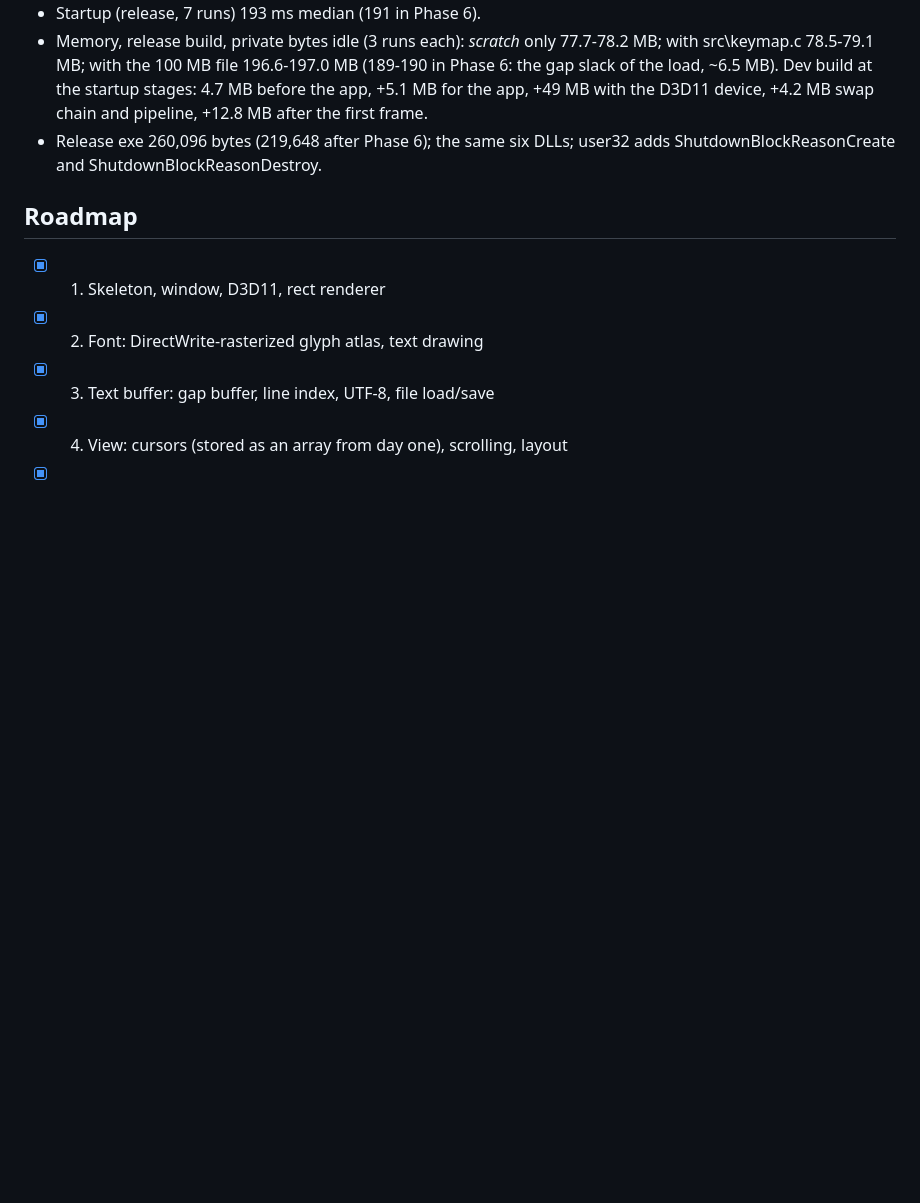
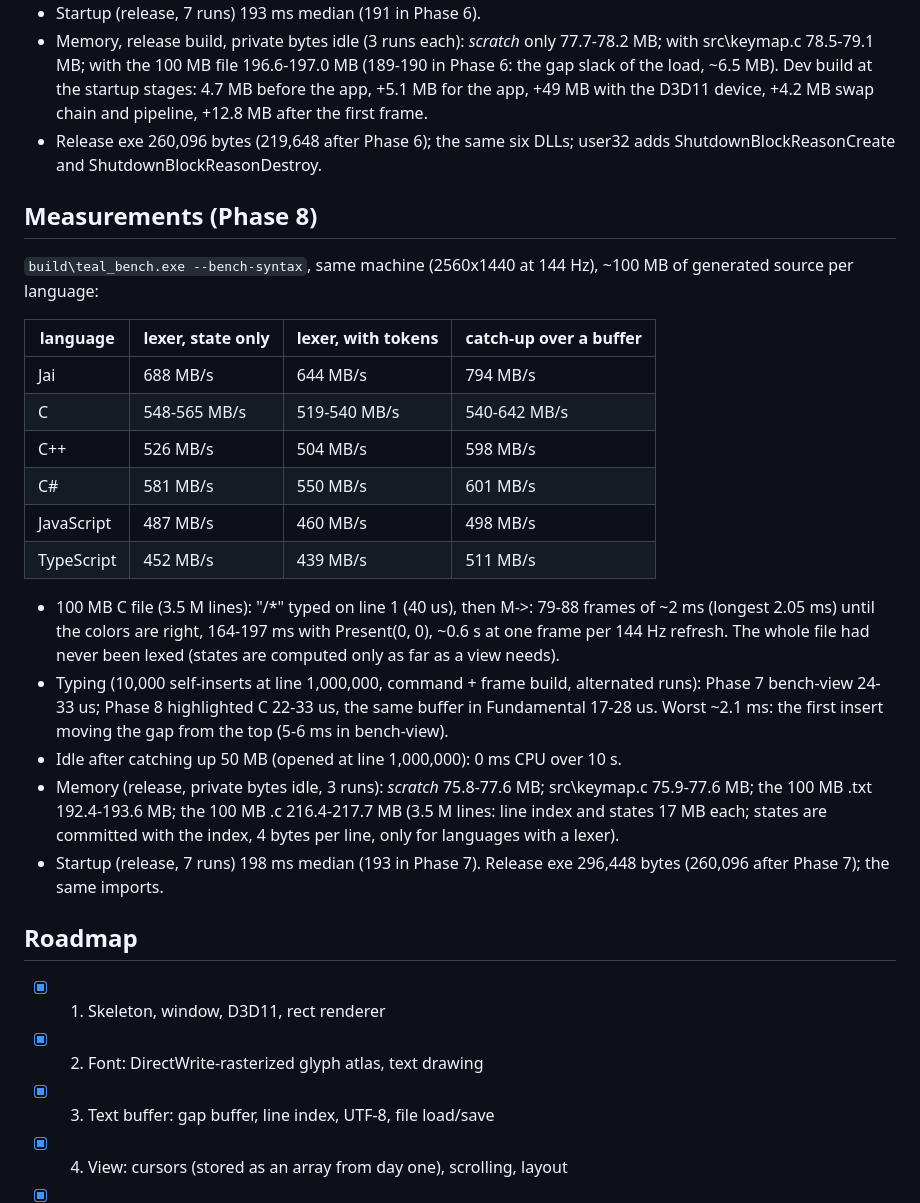
Before and after one commit to Bskasan/ronin-text-editor, a Markdown page: docs/ARCHITECTURE.md, the part around one of its changes. Drawn GitHub-style; blank space fills up the shorter version.

```diff
--- a/docs/ARCHITECTURE.md
+++ b/docs/ARCHITECTURE.md
@@ -203,6 +205,32 @@ memory, startup and size.
 - Release exe 260,096 bytes (219,648 after Phase 6); the same six DLLs; user32 adds
   ShutdownBlockReasonCreate and ShutdownBlockReasonDestroy.
 
+## Measurements (Phase 8)
+
+`build\teal_bench.exe --bench-syntax`, same machine (2560x1440 at 144 Hz), ~100 MB of generated source per language:
+
+| language | lexer, state only | lexer, with tokens | catch-up over a buffer |
+|---|---|---|---|
+| Jai | 688 MB/s | 644 MB/s | 794 MB/s |
+| C | 548-565 MB/s | 519-540 MB/s | 540-642 MB/s |
+| C++ | 526 MB/s | 504 MB/s | 598 MB/s |
+| C# | 581 MB/s | 550 MB/s | 601 MB/s |
+| JavaScript | 487 MB/s | 460 MB/s | 498 MB/s |
+| TypeScript | 452 MB/s | 439 MB/s | 511 MB/s |
+
+- 100 MB C file (3.5 M lines): "/*" typed on line 1 (40 us), then M->: 79-88 frames of ~2 ms (longest
+  2.05 ms) until the colors are right, 164-197 ms with Present(0, 0), ~0.6 s at one frame per 144 Hz
+  refresh. The whole file had never been lexed (states are computed only as far as a view needs).
+- Typing (10,000 self-inserts at line 1,000,000, command + frame build, alternated runs): Phase 7
+  bench-view 24-33 us; Phase 8 highlighted C 22-33 us, the same buffer in Fundamental 17-28 us. Worst
+  ~2.1 ms: the first insert moving the gap from the top (5-6 ms in bench-view).
+- Idle after catching up 50 MB (opened at line 1,000,000): 0 ms CPU over 10 s.
+- Memory (release, private bytes idle, 3 runs): *scratch* 75.8-77.6 MB; src\keymap.c 75.9-77.6 MB; the
+  100 MB .txt 192.4-193.6 MB; the 100 MB .c 216.4-217.7 MB (3.5 M lines: line index and states 17 MB
+  each; states are committed with the index, 4 bytes per line, only for languages with a lexer).
+- Startup (release, 7 runs) 198 ms median (193 in Phase 7). Release exe 296,448 bytes (260,096 after
+  Phase 7); the same imports.
+
 ## Roadmap
 
 - [x] 1. Skeleton, window, D3D11, rect renderer
```
Also changed, not shown: other parts of docs/ARCHITECTURE.md (+38 -1 lines), CLAUDE.md (+9 -2 lines).
